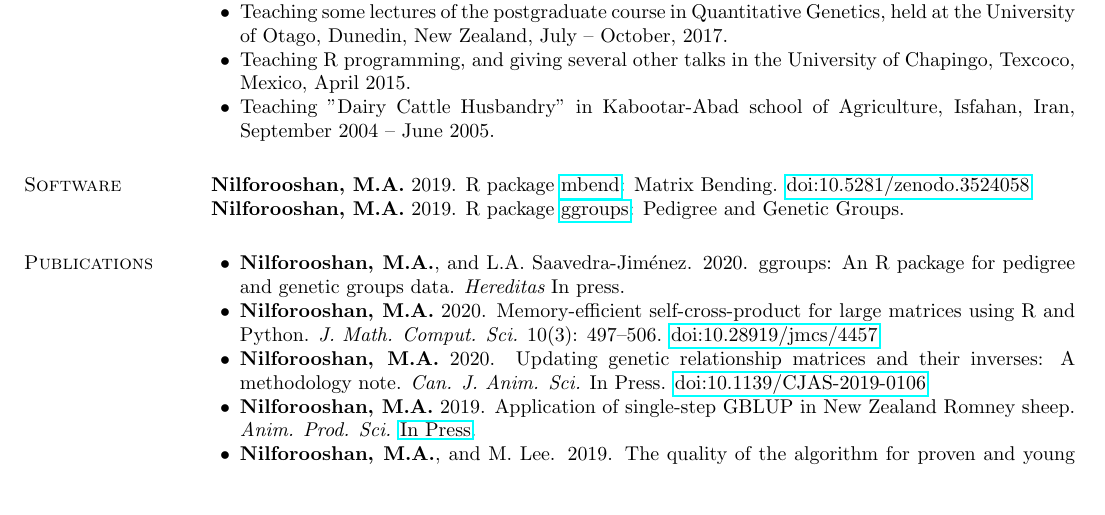
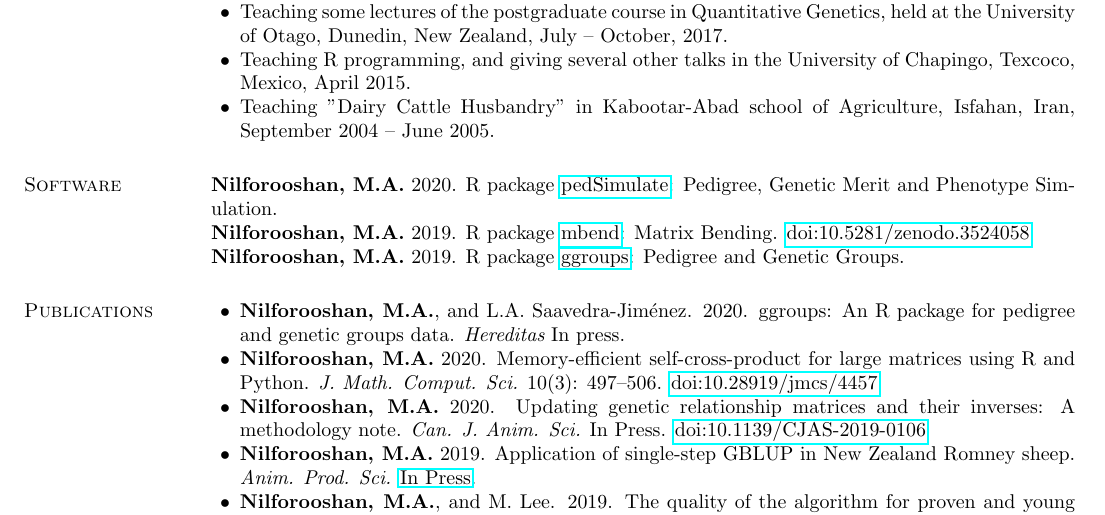
Before and after one commit to nilforooshan/nilforooshan.github.io, a LaTeX CV (resume/resume.tex): part of page 2 of 4, cut so that both start at the same text, the shorter picture padded with empty space. Compiled offline with pdfLaTeX.

Commit message:
pedSimulate

```diff
--- a/resume/resume.tex
+++ b/resume/resume.tex
@@ -97,6 +97,7 @@ Dept. Animal Breeding and Genetics, Interbull Centre \\
 %%%%%%%%%%%%%%%%%%%%%%%%%%%%%%%%%
 \section{\sc Software}
 
+{\bf Nilforooshan, M.A.} 2020. R package \href{https://CRAN.R-project.org/package=pedSimulate}{pedSimulate}: Pedigree, Genetic Merit and Phenotype Simulation. \\
 {\bf Nilforooshan, M.A.} 2019. R package \href{https://CRAN.R-project.org/package=mbend}{mbend}: Matrix Bending. \href{https://doi.org/10.5281/zenodo.3524058}{doi:10.5281/zenodo.3524058} \\
 {\bf Nilforooshan, M.A.} 2019. R package \href{https://CRAN.R-project.org/package=ggroups}{ggroups}: Pedigree and Genetic Groups.
 %%%%%%%%%%%%%%%%%%%%%%%%%%%%%%%%%
```
Also changed, not shown: resume/resume.md (+1 -0 lines), README.md, resume/resume.pdf, 1 other file.
